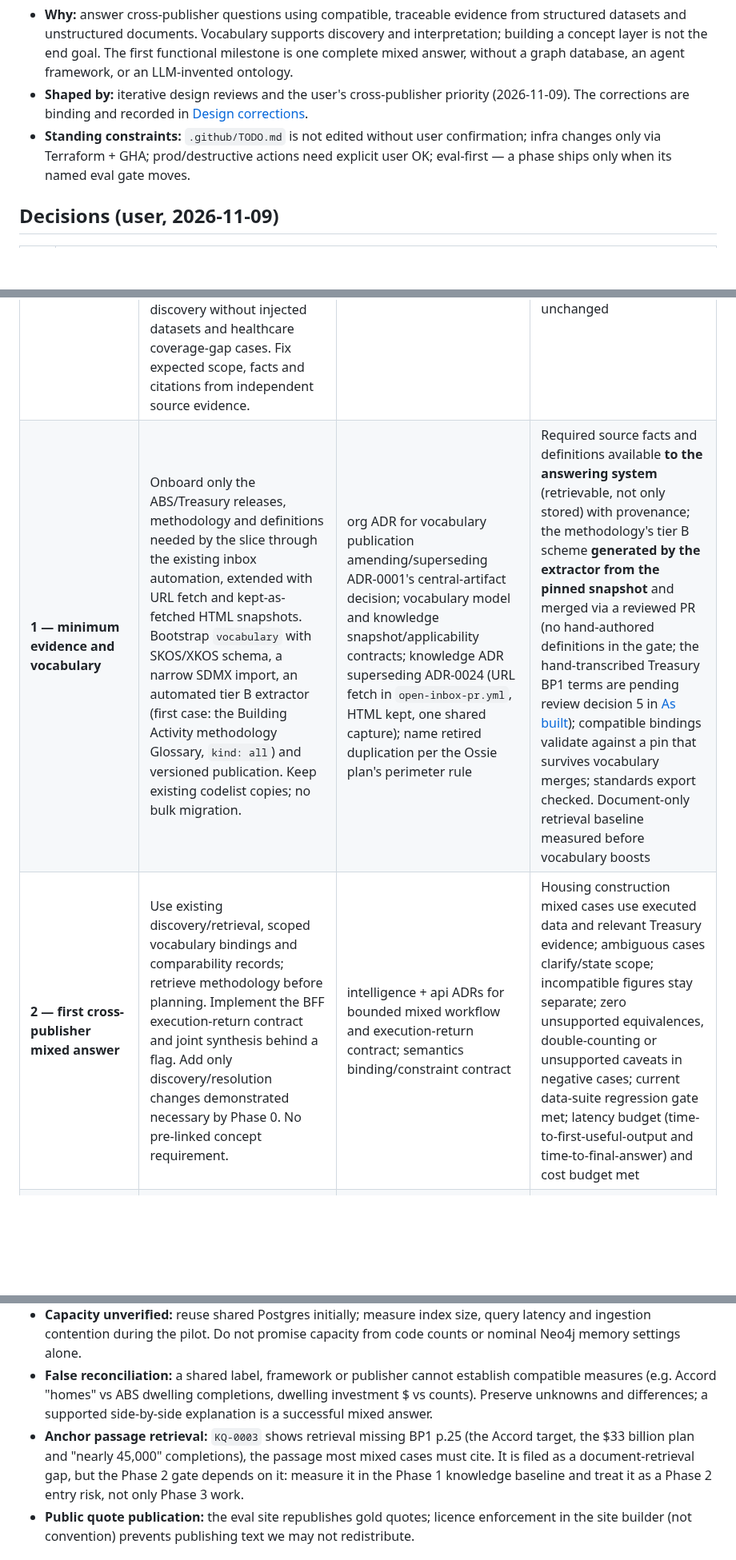
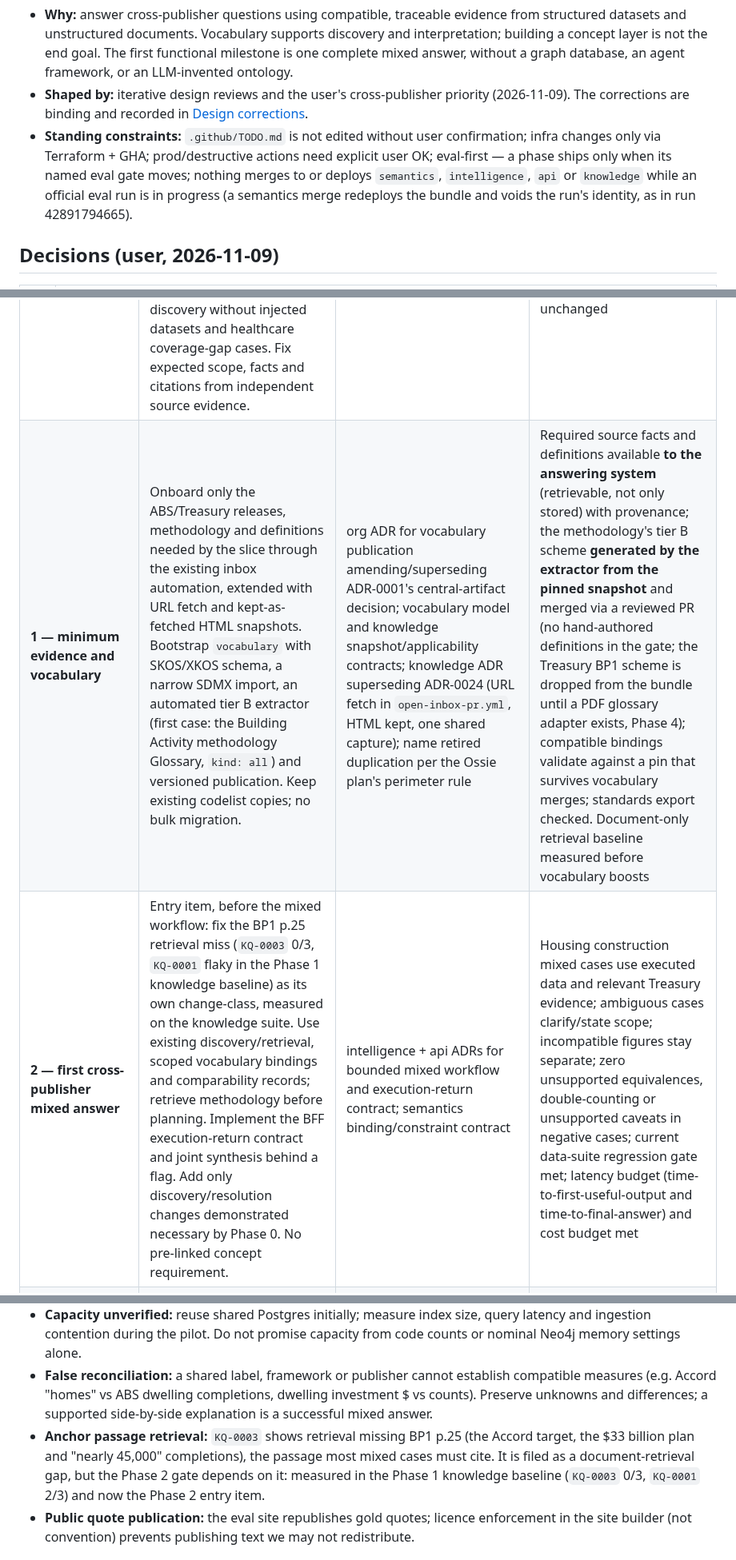
Before and after one commit to big-lake/.github, a Markdown page: documentation/plans/vocabulary-unified-intelligence.md, 3 parts joined by grey strips. Shown at 80% size. Drawn GitHub-style; blank space fills up the shorter version.

Commit message:
docs(plan): accepted corrections - BP1 gate wording, no merges during official runs, BP1 p.25 retrieval as Phase 2 entry item, bundle publication off until Phase 3

```diff
--- a/documentation/plans/vocabulary-unified-intelligence.md
+++ b/documentation/plans/vocabulary-unified-intelligence.md
@@ -4,7 +4,7 @@
 
 - **Why:** answer cross-publisher questions using compatible, traceable evidence from structured datasets and unstructured documents. Vocabulary supports discovery and interpretation; building a concept layer is not the end goal. The first functional milestone is one complete mixed answer, without a graph database, an agent framework, or an LLM-invented ontology.
 - **Shaped by:** iterative design reviews and the user's cross-publisher priority (2026-11-09). The corrections are binding and recorded in [Design corrections](#design-corrections-binding).
-- **Standing constraints:** `.github/TODO.md` is not edited without user confirmation; infra changes only via Terraform + GHA; prod/destructive actions need explicit user OK; eval-first — a phase ships only when its named eval gate moves.
+- **Standing constraints:** `.github/TODO.md` is not edited without user confirmation; infra changes only via Terraform + GHA; prod/destructive actions need explicit user OK; eval-first — a phase ships only when its named eval gate moves; nothing merges to or deploys `semantics`, `intelligence`, `api` or `knowledge` while an official eval run is in progress (a semantics merge redeploys the bundle and voids the run's identity, as in run 42891794665).
 
 ## Decisions (user, 2026-11-09)
 
@@ -355,8 +355,8 @@ Each phase: user go-ahead → ADRs → build → eval gate → stop. One change-
 | Phase | Scope | ADRs to write | Eval gate |
 |---|---|---|---|
 | **0 — coverage and acceptance baseline — DONE 2026-11-10** | ~~Verify ABS/Treasury coverage~~ (done: healthcare recorded as a coverage gap, anchor moved to housing construction). Resolve the `building_activity` completions anomaly (data bug vs trap). Add the `mixed` case kind + validator, uplift the site to all kinds with per-kind scores and licence-enforced quotes ([Evaluation and the public site](#evaluation-and-the-public-site)). Then a small mixed/negative suite, including free-form discovery without injected datasets and healthcare coverage-gap cases. Fix expected scope, facts and citations from independent source evidence. | evaluation ADR (required — existing kinds cannot represent mixed cases): mixed kind + gold shape + scoring, per-kind site sections, licence rule for published quotes, and the §5.2 knowledge-eval decisions | Reproducible official baseline visible on the public site per kind; answerable versus coverage-gap cases distinguished; numeric, scope, comparability and citation checks defined before feature work; existing data-case pages unchanged |
-| **1 — minimum evidence and vocabulary** | Onboard only the ABS/Treasury releases, methodology and definitions needed by the slice through the existing inbox automation, extended with URL fetch and kept-as-fetched HTML snapshots. Bootstrap `vocabulary` with SKOS/XKOS schema, a narrow SDMX import, an automated tier B extractor (first case: the Building Activity methodology Glossary, `kind: all`) and versioned publication. Keep existing codelist copies; no bulk migration. | org ADR for vocabulary publication amending/superseding ADR-0001's central-artifact decision; vocabulary model and knowledge snapshot/applicability contracts; knowledge ADR superseding ADR-0024 (URL fetch in `open-inbox-pr.yml`, HTML kept, one shared capture); name retired duplication per the Ossie plan's perimeter rule | Required source facts and definitions available **to the answering system** (retrievable, not only stored) with provenance; the methodology's tier B scheme **generated by the extractor from the pinned snapshot** and merged via a reviewed PR (no hand-authored definitions in the gate; the hand-transcribed Treasury BP1 terms are pending review decision 5 in [As built](#as-built-2026-11-11)); compatible bindings validate against a pin that survives vocabulary merges; standards export checked. Document-only retrieval baseline measured before vocabulary boosts |
-| **2 — first cross-publisher mixed answer** | Use existing discovery/retrieval, scoped vocabulary bindings and comparability records; retrieve methodology before planning. Implement the BFF execution-return contract and joint synthesis behind a flag. Add only discovery/resolution changes demonstrated necessary by Phase 0. No pre-linked concept requirement. | intelligence + api ADRs for bounded mixed workflow and execution-return contract; semantics binding/constraint contract | Housing construction mixed cases use executed data and relevant Treasury evidence; ambiguous cases clarify/state scope; incompatible figures stay separate; zero unsupported equivalences, double-counting or unsupported caveats in negative cases; current data-suite regression gate met; latency budget (time-to-first-useful-output and time-to-final-answer) and cost budget met |
+| **1 — minimum evidence and vocabulary** | Onboard only the ABS/Treasury releases, methodology and definitions needed by the slice through the existing inbox automation, extended with URL fetch and kept-as-fetched HTML snapshots. Bootstrap `vocabulary` with SKOS/XKOS schema, a narrow SDMX import, an automated tier B extractor (first case: the Building Activity methodology Glossary, `kind: all`) and versioned publication. Keep existing codelist copies; no bulk migration. | org ADR for vocabulary publication amending/superseding ADR-0001's central-artifact decision; vocabulary model and knowledge snapshot/applicability contracts; knowledge ADR superseding ADR-0024 (URL fetch in `open-inbox-pr.yml`, HTML kept, one shared capture); name retired duplication per the Ossie plan's perimeter rule | Required source facts and definitions available **to the answering system** (retrievable, not only stored) with provenance; the methodology's tier B scheme **generated by the extractor from the pinned snapshot** and merged via a reviewed PR (no hand-authored definitions in the gate; the Treasury BP1 scheme is dropped from the bundle until a PDF glossary adapter exists, Phase 4); compatible bindings validate against a pin that survives vocabulary merges; standards export checked. Document-only retrieval baseline measured before vocabulary boosts |
+| **2 — first cross-publisher mixed answer** | Entry item, before the mixed workflow: fix the BP1 p.25 retrieval miss (`KQ-0003` 0/3, `KQ-0001` flaky in the Phase 1 knowledge baseline) as its own change-class, measured on the knowledge suite. Use existing discovery/retrieval, scoped vocabulary bindings and comparability records; retrieve methodology before planning. Implement the BFF execution-return contract and joint synthesis behind a flag. Add only discovery/resolution changes demonstrated necessary by Phase 0. No pre-linked concept requirement. | intelligence + api ADRs for bounded mixed workflow and execution-return contract; semantics binding/constraint contract | Housing construction mixed cases use executed data and relevant Treasury evidence; ambiguous cases clarify/state scope; incompatible figures stay separate; zero unsupported equivalences, double-counting or unsupported caveats in negative cases; current data-suite regression gate met; latency budget (time-to-first-useful-output and time-to-final-answer) and cost budget met |
 | **3 — measured discovery and resolution improvements** | Expand typed dataset/definition candidate pools and the Postgres lexicon only for observed failures. Add candidate-based resolution and source-backed applicable links; run ablations with boosts off/on. | intelligence retrieval/resolution ADR and infra schema permissions as needed | Free-form recall and wrong-code rates improve on a failure class, with no hiding of unlinked documents or mixed/data regressions; ambiguous labels are not forced to match a gold interpretation |
 | **4 — generalise intake and coverage** | Extend the Phase 1 intake and extraction loop beyond the pilot sources: scheduled drift re-fetch, further page structures (new adapters only where structure differs), wider host allow-list. Prove a second domain or publisher combination without changing the core schema/workflow. Quality over volume; full automation, no SME curation dependency. | Remaining knowledge intake and vocabulary adapter decisions, only where the pilot contract needs extension | New cross-publisher cases and extraction negatives pass; resource updates preserve provenance and last-good compatible activation; existing suites remain stable |
 | **R — Neo4j retirement** (parallel, independent) | Remove unused triple output and graph writer/config dependencies after auditing consumers; the enrichment call serving other outputs remains. Verify deployed state/data before container removal via Terraform. Entity linking is separate and not a retirement prerequisite. | knowledge + infra retirement decisions | Existing retrieval unaffected; runtime/container absence verified after approved deployment; retain data or obtain explicit deletion consent |
@@ -374,7 +374,7 @@ For every behavioural phase, use the latest reproducible deployed baseline with
 - **Two-bundle drift:** pinning + pre-activation validation (correction 7). Failure mode is "stale but consistent", never "dangling".
 - **Capacity unverified:** reuse shared Postgres initially; measure index size, query latency and ingestion contention during the pilot. Do not promise capacity from code counts or nominal Neo4j memory settings alone.
 - **False reconciliation:** a shared label, framework or publisher cannot establish compatible measures (e.g. Accord "homes" vs ABS dwelling completions, dwelling investment $ vs counts). Preserve unknowns and differences; a supported side-by-side explanation is a successful mixed answer.
-- **Anchor passage retrieval:** `KQ-0003` shows retrieval missing BP1 p.25 (the Accord target, the $33 billion plan and "nearly 45,000" completions), the passage most mixed cases must cite. It is filed as a document-retrieval gap, but the Phase 2 gate depends on it: measure it in the Phase 1 knowledge baseline and treat it as a Phase 2 entry risk, not only Phase 3 work.
+- **Anchor passage retrieval:** `KQ-0003` shows retrieval missing BP1 p.25 (the Accord target, the $33 billion plan and "nearly 45,000" completions), the passage most mixed cases must cite. It is filed as a document-retrieval gap, but the Phase 2 gate depends on it: measured in the Phase 1 knowledge baseline (`KQ-0003` 0/3, `KQ-0001` 2/3) and now the Phase 2 entry item.
 - **Public quote publication:** the eval site republishes gold quotes; licence enforcement in the site builder (not convention) prevents publishing text we may not redistribute.
 
 ## Open questions (decide at the owning phase)
```
Also changed, not shown: other parts of documentation/plans/vocabulary-unified-intelligence.md (+1 -1 lines).
